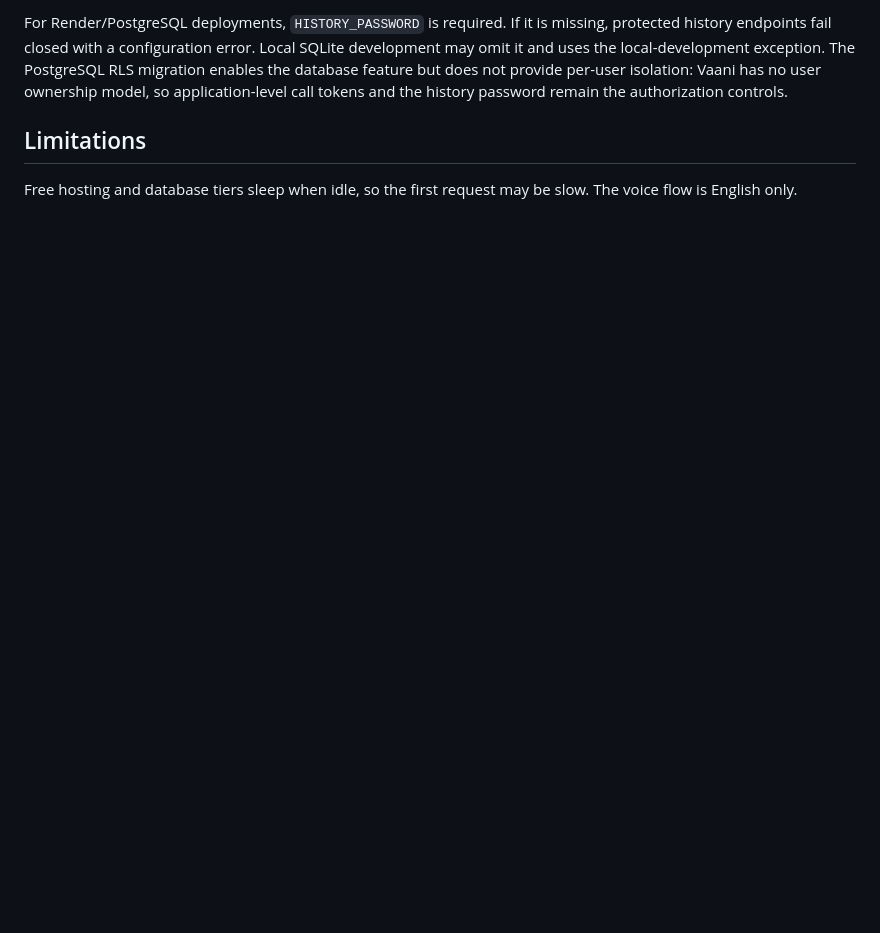
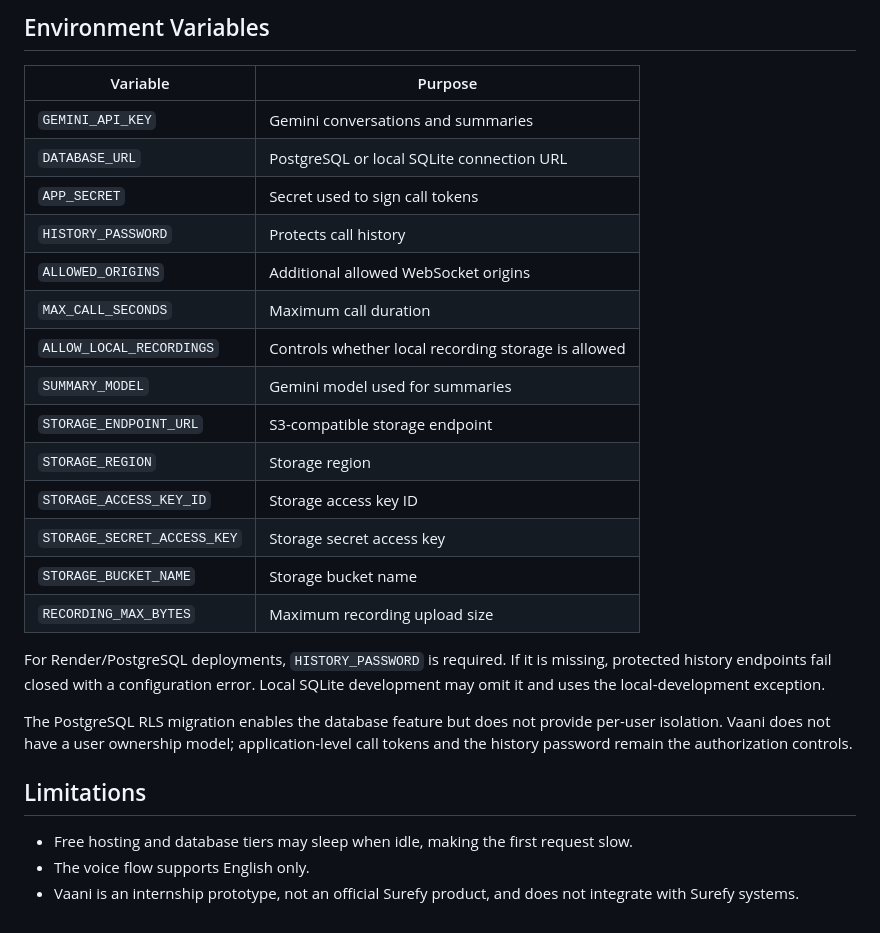
Before and after one commit to visheshbpatel/vaani-voice-sales-assistant, a Markdown page: README.md, the part around one of its changes. Rendered like a GitHub page; blank space fills up the shorter version.

Commit message:
docs: improve README structure and setup instructions

```diff
--- a/README.md
+++ b/README.md
@@ -75,12 +81,29 @@ Add variables marked `sync: false` in the Render dashboard and use PostgreSQL.
 
-For Render/PostgreSQL deployments, `HISTORY_PASSWORD` is required. If it is
-missing, protected history endpoints fail closed with a configuration error.
-Local SQLite development may omit it and uses the local-development exception.
-The PostgreSQL RLS migration enables the database feature but does not provide
-per-user isolation: Vaani has no user ownership model, so application-level
-call tokens and the history password remain the authorization controls.
+## Environment Variables
+
+| Variable | Purpose |
+|---|---|
+| `GEMINI_API_KEY` | Gemini conversations and summaries |
+| `DATABASE_URL` | PostgreSQL or local SQLite connection URL |
+| `APP_SECRET` | Secret used to sign call tokens |
+| `HISTORY_PASSWORD` | Protects call history |
+| `ALLOWED_ORIGINS` | Additional allowed WebSocket origins |
+| `MAX_CALL_SECONDS` | Maximum call duration |
+| `ALLOW_LOCAL_RECORDINGS` | Controls whether local recording storage is allowed |
+| `SUMMARY_MODEL` | Gemini model used for summaries |
+| `STORAGE_ENDPOINT_URL` | S3-compatible storage endpoint |
+| `STORAGE_REGION` | Storage region |
+| `STORAGE_ACCESS_KEY_ID` | Storage access key ID |
+| `STORAGE_SECRET_ACCESS_KEY` | Storage secret access key |
+| `STORAGE_BUCKET_NAME` | Storage bucket name |
+| `RECORDING_MAX_BYTES` | Maximum recording upload size |
+
+For Render/PostgreSQL deployments, `HISTORY_PASSWORD` is required. If it is missing, protected history endpoints fail closed with a configuration error. Local SQLite development may omit it and uses the local-development exception.
+
+The PostgreSQL RLS migration enables the database feature but does not provide per-user isolation. Vaani does not have a user ownership model; application-level call tokens and the history password remain the authorization controls.
 
 ## Limitations
 
-Free hosting and database tiers sleep when idle, so the first request may be
-slow. The voice flow is English only.
+- Free hosting and database tiers may sleep when idle, making the first request slow.
+- The voice flow supports English only.
+- Vaani is an internship prototype, not an official Surefy product, and does not integrate with Surefy systems.
```
Also changed, not shown: other parts of README.md (+54 -48 lines).
